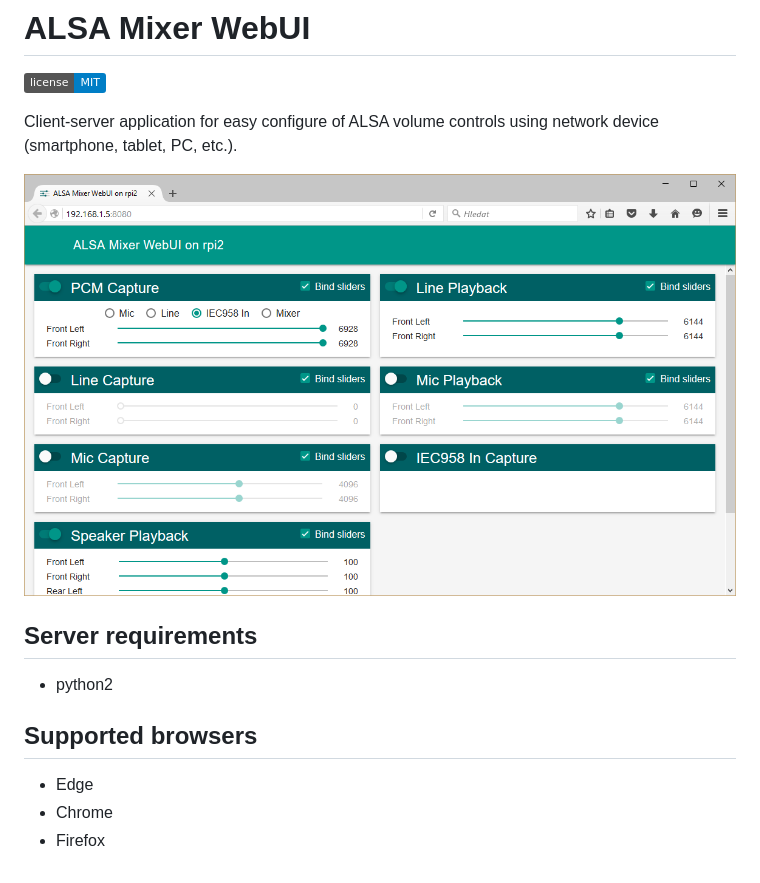
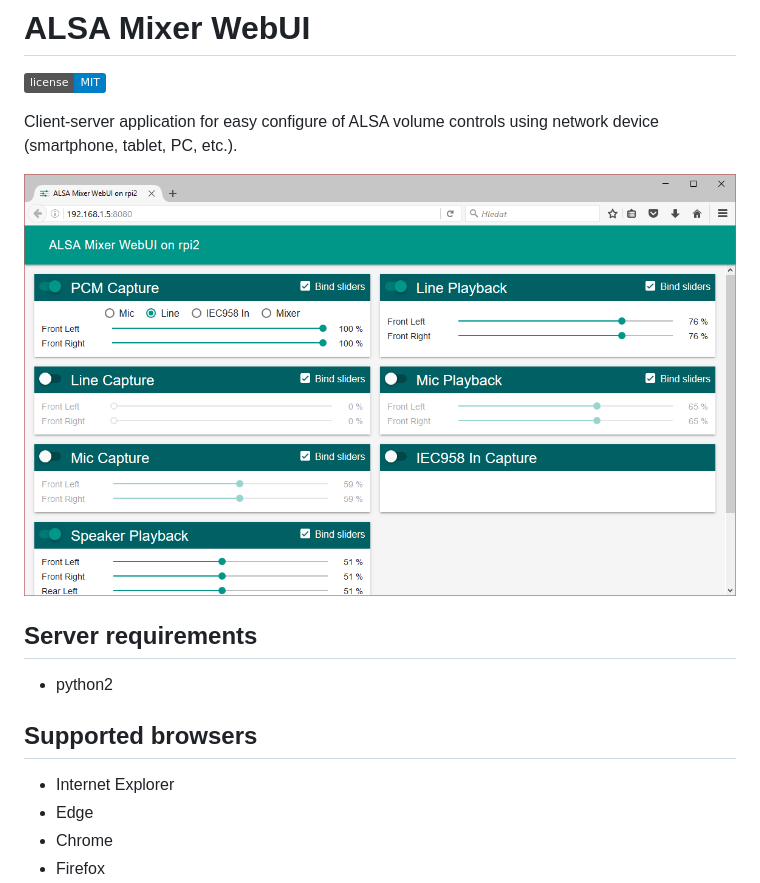
Before and after one commit to JiriSko/amixer-webui, a Markdown page: README.md, the part around the change. Rendered like a GitHub page; pictures changed too: screenshot.png; badges without logos.

```diff
--- a/README.md
+++ b/README.md
@@ -14,6 +14,7 @@ Client-server application for easy configure of ALSA volume controls using netwo
 
 ## Supported browsers
 
+- Internet Explorer
 - Edge
 - Chrome
 - Firefox
```
Also changed, not shown: 2 other files.
